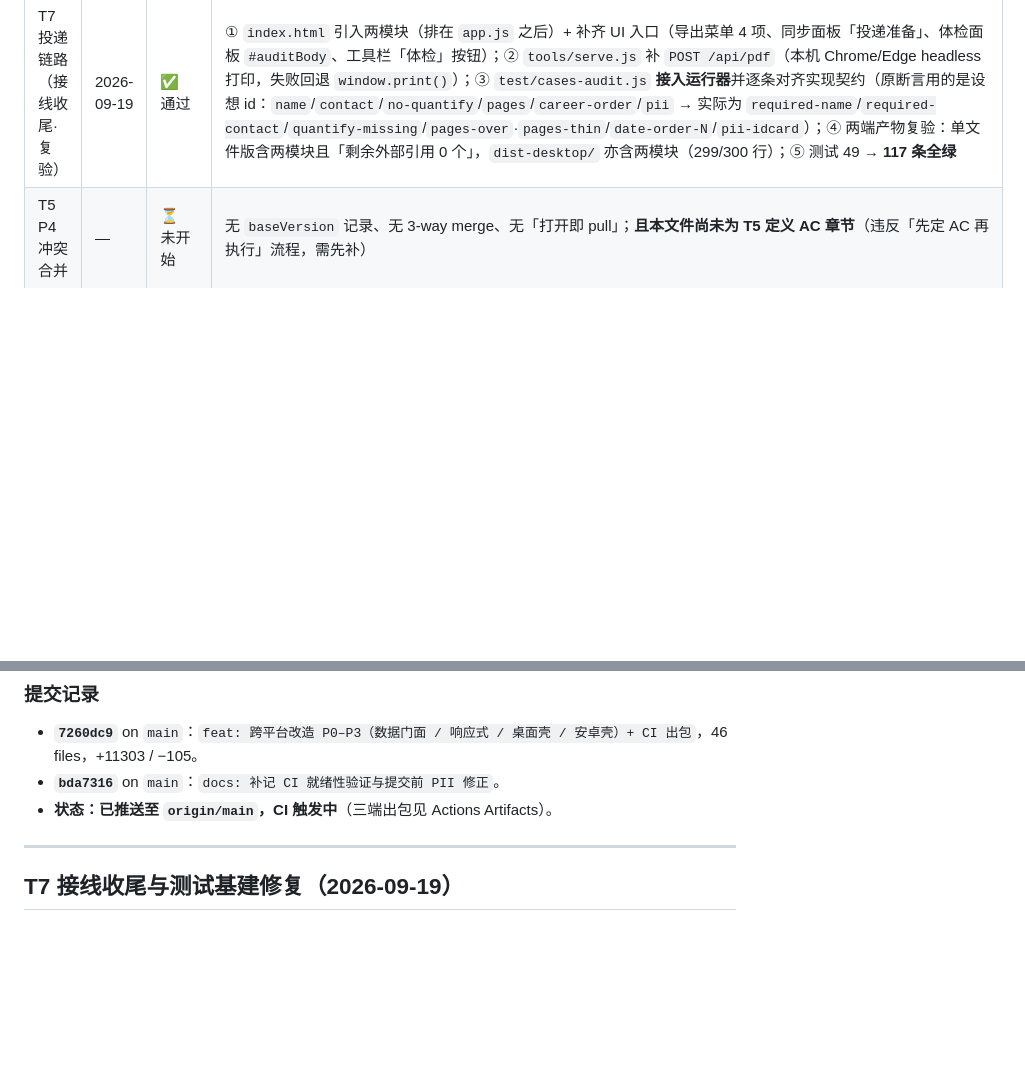
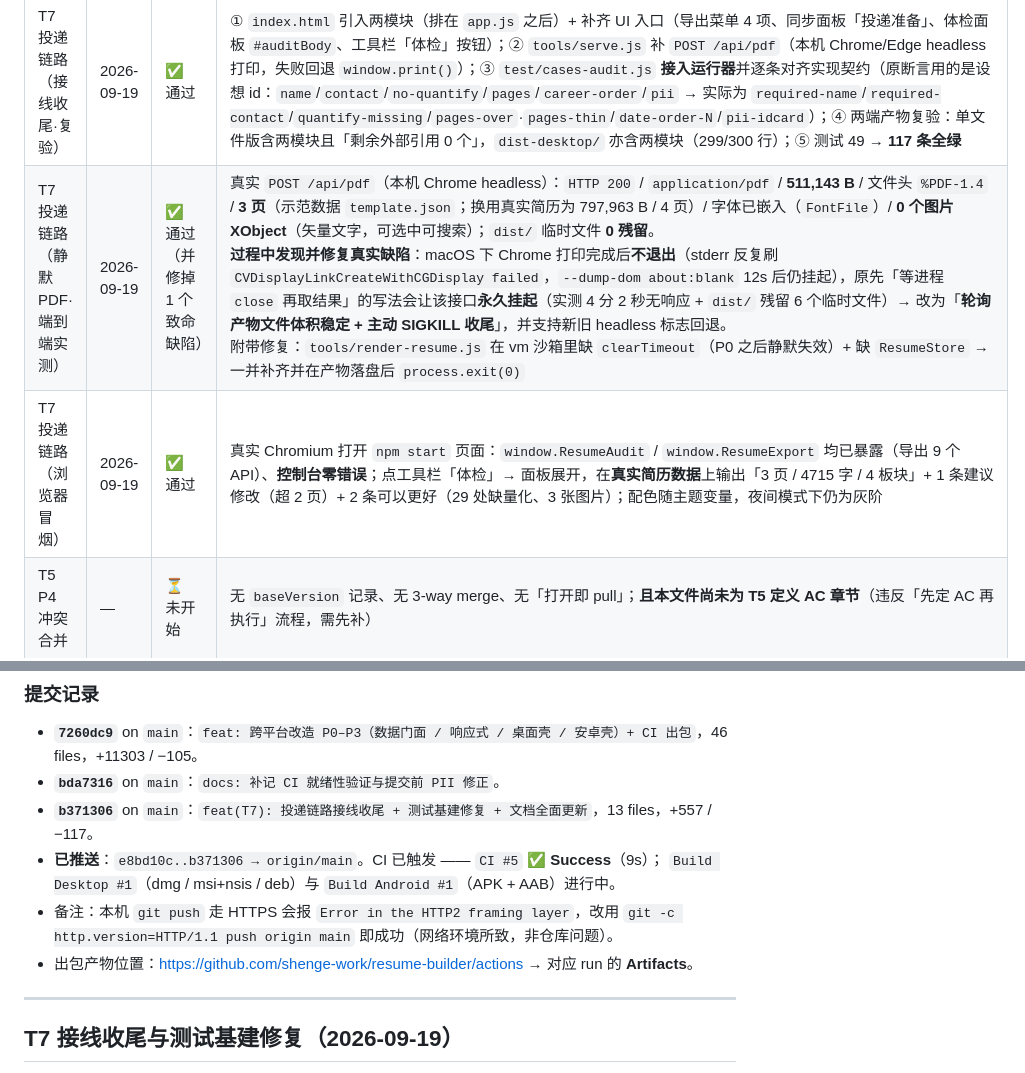
Before and after one commit to shenge-work/resume-builder, a Markdown page: docs/ACCEPTANCE.md, 2 parts joined by grey strips. GitHub-like rendering; blank space fills up the shorter version.

```diff
--- a/docs/ACCEPTANCE.md
+++ b/docs/ACCEPTANCE.md
@@ -237,6 +255,8 @@ PDF 还要过系统打印对话框。本任务补齐这三块，全部不依赖
 | T7 投递链路（复查） | 2026-09-19 | ❌ 未通过（判为半成品，见「现状盘点」） | `js/audit.js`/`js/export-extra.js` **未被 index.html 以 `<script>` 引入**，`js/app.js` 仅有一行**注释**提及（无调用点）→ **运行时不可达**；`test/cases-audit.js` **从未被执行**（`test/run.js` 硬编码只读 `cases.js`，且缺 `ctx.assert`）；7c 静默 PDF **完全未开始**（`tools/serve.js` 无 `/api/pdf`） |
 | T7 投递链路（模块本体实测） | 2026-09-19 | ✅ 模块本体可用（但当时整体仍判未通过，见上） | Node `vm` 沙箱实跑：`ResumeAudit.run()` 返回 30 条 checks + stats；`buildDocx()` 产出合法 OOXML（PK 魔数 + `[Content_Types].xml`/`_rels/.rels`/`word/document.xml`/`word/_rels/document.xml.rels`/`word/styles.xml` 五部件齐全，含 `<w:b/>` 真加粗、无 `<w:tbl>`/`<w:drawing>`）；`readData()` ↔ `app.js:1687 getData` 契约已对齐 → **缺的只是接线** |
 | T7 投递链路（接线收尾·复验） | 2026-09-19 | ✅ 通过 | ① `index.html` 引入两模块（排在 `app.js` 之后）+ 补齐 UI 入口（导出菜单 4 项、同步面板「投递准备」、体检面板 `#auditBody`、工具栏「体检」按钮）；② `tools/serve.js` 补 `POST /api/pdf`（本机 Chrome/Edge headless 打印，失败回退 `window.print()`）；③ `test/cases-audit.js` **接入运行器**并逐条对齐实现契约（原断言用的是设想 id：`name`/`contact`/`no-quantify`/`pages`/`career-order`/`pii` → 实际为 `required-name`/`required-contact`/`quantify-missing`/`pages-over`·`pages-thin`/`date-order-N`/`pii-idcard`）；④ 两端产物复验：单文件版含两模块且「剩余外部引用 0 个」，`dist-desktop/` 亦含两模块（299/300 行）；⑤ 测试 49 → **117 条全绿** |
+| T7 投递链路（静默 PDF·端到端实测） | 2026-09-19 | ✅ 通过（并修掉 1 个致命缺陷） | 真实 `POST /api/pdf`（本机 Chrome headless）：`HTTP 200` / `application/pdf` / **511,143 B** / 文件头 `%PDF-1.4` / **3 页**（示范数据 `template.json`；换用真实简历为 797,963 B / 4 页）/ 字体已嵌入（`FontFile`）/ **0 个图片 XObject**（矢量文字，可选中可搜索）；`dist/` 临时文件 **0 残留**。<br>**过程中发现并修复真实缺陷**：macOS 下 Chrome 打印完成后**不退出**（stderr 反复刷 `CVDisplayLinkCreateWithCGDisplay failed`，`--dump-dom about:blank` 12s 后仍挂起），原先「等进程 `close` 再取结果」的写法会让该接口**永久挂起**（实测 4 分 2 秒无响应 + `dist/` 残留 6 个临时文件）→ 改为「**轮询产物文件体积稳定 + 主动 SIGKILL 收尾**」，并支持新旧 headless 标志回退。<br>附带修复：`tools/render-resume.js` 在 vm 沙箱里缺 `clearTimeout`（P0 之后静默失效）+ 缺 `ResumeStore` → 一并补齐并在产物落盘后 `process.exit(0)` |
+| T7 投递链路（浏览器冒烟） | 2026-09-19 | ✅ 通过 | 真实 Chromium 打开 `npm start` 页面：`window.ResumeAudit` / `window.ResumeExport` 均已暴露（导出 9 个 API）、**控制台零错误**；点工具栏「体检」→ 面板展开，在**真实简历数据**上输出「3 页 / 4715 字 / 4 板块」+ 1 条建议修改（超 2 页）+ 2 条可以更好（29 处缺量化、3 张图片）；配色随主题变量，夜间模式下仍为灰阶 |
 | T5 P4 冲突合并 | — | ⏳ 未开始 | 无 `baseVersion` 记录、无 3-way merge、无「打开即 pull」；**且本文件尚未为 T5 定义 AC 章节**（违反「先定 AC 再执行」流程，需先补） |
 | T6 P5 发布加固 | — | ⏳ 未开始 | 凭证仍**明文**存 `app_config_dir()/sync.config.json`（钥匙串未接）；**壳内文件落盘命令缺失**（导出全走 `<a download>`，macOS WKWebView / Android WebView 极可能静默失败且从未真机验证）；自动更新/签名/公证/引导页未做 |
 
@@ -337,7 +357,12 @@ PDF 还要过系统打印对话框。本任务补齐这三块，全部不依赖
 
 - **`7260dc9`** on `main`：`feat: 跨平台改造 P0–P3（数据门面 / 响应式 / 桌面壳 / 安卓壳）+ CI 出包`，46 files，+11303 / −105。
 - **`bda7316`** on `main`：`docs: 补记 CI 就绪性验证与提交前 PII 修正`。
-- **状态：已推送至 `origin/main`，CI 触发中**（三端出包见 Actions Artifacts）。
+- **`b371306`** on `main`：`feat(T7): 投递链路接线收尾 + 测试基建修复 + 文档全面更新`，13 files，+557 / −117。
+- **已推送**：`e8bd10c..b371306 → origin/main`。CI 已触发 —— `CI #5` ✅ **Success**（9s）；
+  `Build Desktop #1`（dmg / msi+nsis / deb）与 `Build Android #1`（APK + AAB）进行中。
+- 备注：本机 `git push` 走 HTTPS 会报 `Error in the HTTP2 framing layer`，改用
+  `git -c http.version=HTTP/1.1 push origin main` 即成功（网络环境所致，非仓库问题）。
+- 出包产物位置：<https://github.com/shenge-work/resume-builder/actions> → 对应 run 的 **Artifacts**。
 
 ---
 
```
Also changed, not shown: other parts of docs/ACCEPTANCE.md (+18 -0 lines).
